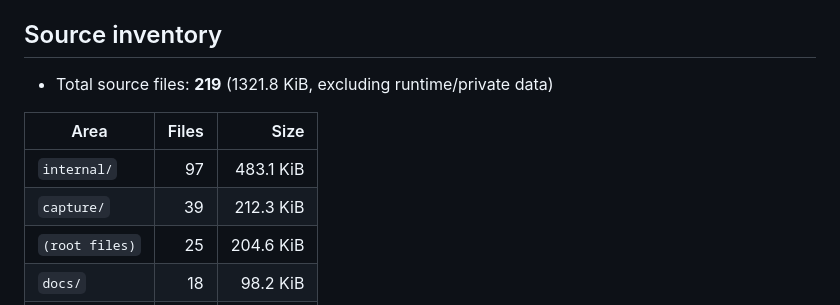
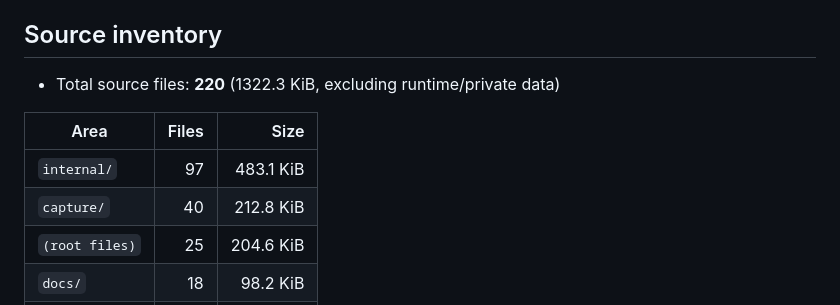
Before and after one commit to rajuvbygyuiythh/dfdgfhghg45454, a Markdown page: docs/PROJECT_MAP.md, the part around the change. Rendered like a GitHub page.

Commit message:
Refresh project map/memory after adding dist zip
Co-authored-by: arena-agent <297053741+arena-agent@users.noreply.github.com>

```diff
--- a/docs/PROJECT_MAP.md
+++ b/docs/PROJECT_MAP.md
@@ -12,12 +12,12 @@ _Auto-generated 2026-10-19 by `scripts/project-map.cjs`. Do not edit this block
 
 ## Source inventory
 
-- Total source files: **219** (1321.8 KiB, excluding runtime/private data)
+- Total source files: **220** (1322.3 KiB, excluding runtime/private data)
 
 | Area | Files | Size |
 |---|---:|---:|
 | `internal/` | 97 | 483.1 KiB |
-| `capture/` | 39 | 212.3 KiB |
+| `capture/` | 40 | 212.8 KiB |
 | `(root files)` | 25 | 204.6 KiB |
 | `docs/` | 18 | 98.2 KiB |
 | `apitest/` | 12 | 99.3 KiB |
```
Also changed, not shown: docs/PROJECT_MEMORY.md (+1 -1 lines).
